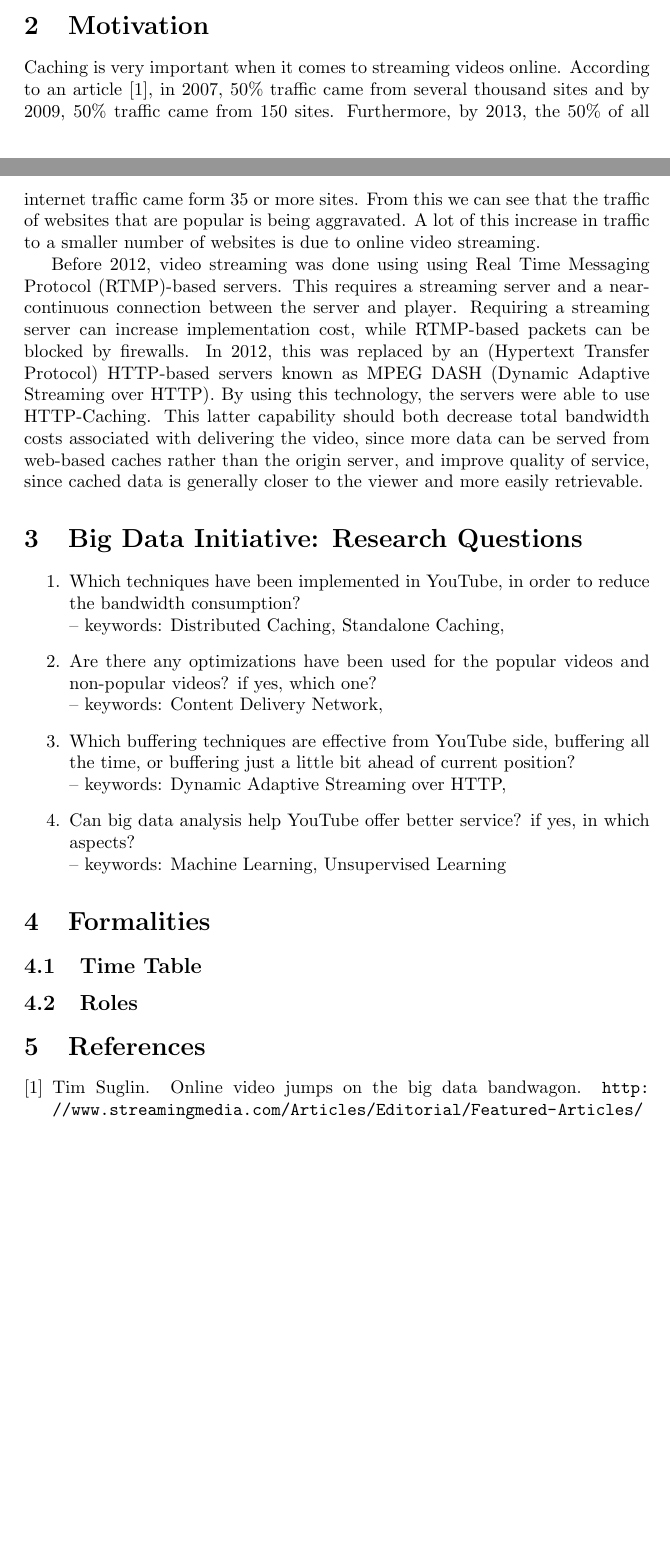
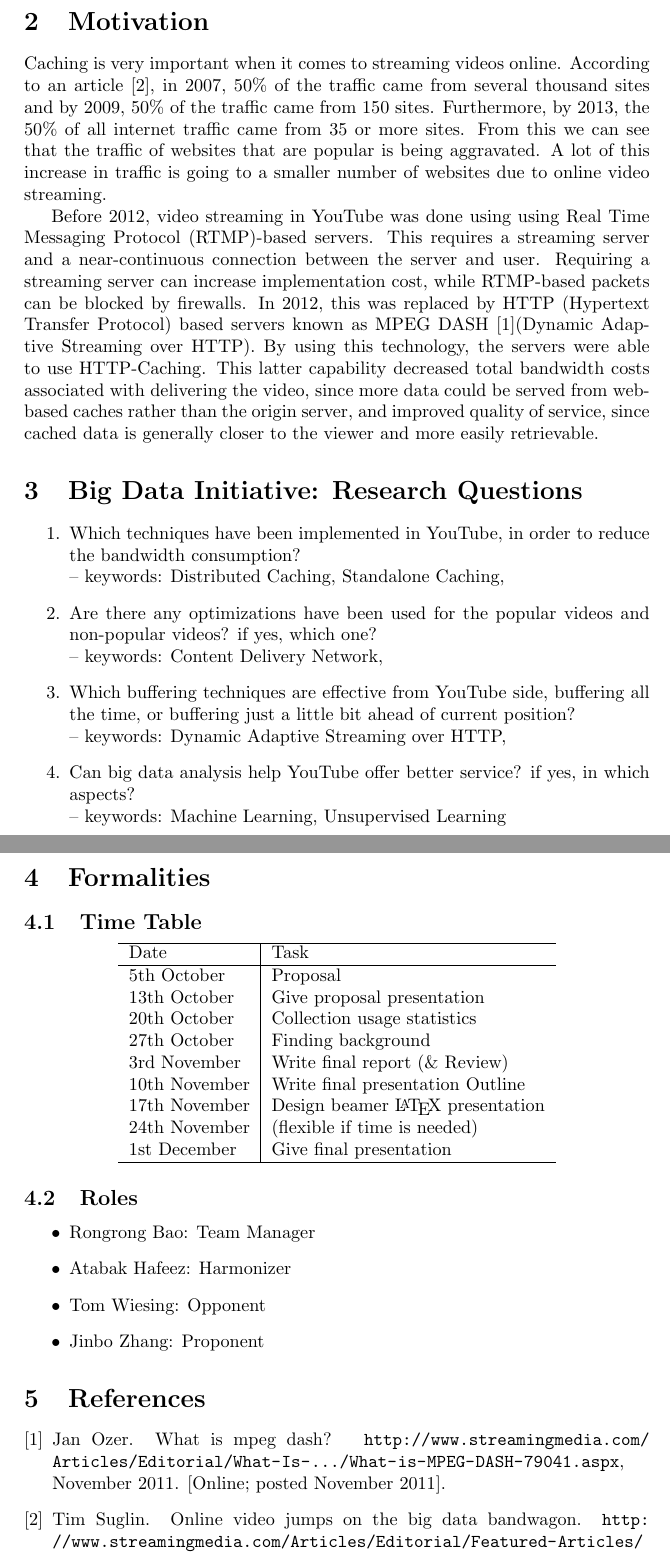
Before and after one commit to tkw1536/BigData, a LaTeX document (proposal/proposal.tex): two parts of pages 1 and 2 of 2 before the commit and two parts of pages 2 and 3 of 3 after it, joined at a grey line, cut so that both start at the same text, the shorter picture padded with empty space. Compiled offline with pdfLaTeX.

Commit message:
Finish proposal

```diff
--- a/proposal/proposal.tex
+++ b/proposal/proposal.tex
@@ -7,6 +7,7 @@
 \usepackage{amsmath}
 
 \usepackage{url}
+\usepackage{booktabs}
 
 
 \bibliographystyle{plain}
@@ -28,8 +34,10 @@
 
 \section{Motivation}
-Caching is very important when it comes to streaming videos online. According to an article \cite{OnlineVideoBandwagon}, in 2007, 50\% traffic came from several thousand sites and by 2009, 50\% traffic came from 150 sites. Furthermore, by 2013, the 50\% of all internet traffic came form 35 or more sites. From this we can see that the traffic of websites that are popular is being aggravated. A lot of this increase in traffic to a smaller number of websites is due to online video streaming.
 
-Before 2012, video streaming was done using using Real Time Messaging Protocol (RTMP)-based servers. This requires a streaming server and a near-continuous connection between the server and player. Requiring a streaming server can increase implementation cost, while RTMP-based packets can be blocked by firewalls. In 2012, this was replaced by an (Hypertext Transfer Protocol) HTTP-based servers known as MPEG DASH (Dynamic Adaptive Streaming over HTTP).  By using this technology, the servers were able to use HTTP-Caching. This latter capability should both decrease total bandwidth costs associated with delivering the video, since more data can be served from web-based caches rather than the origin server, and improve quality of service, since cached data is generally closer to the viewer and more easily retrievable.
+Caching is very important when it comes to streaming videos online. According to an article \cite{OnlineVideoBandwagon}, in 2007, 50\% of the traffic came from several thousand sites and by 2009, 50\% of the traffic came from 150 sites. Furthermore, by 2013, the 50\% of all internet traffic came from 35 or more sites. From this we can see that the traffic of websites that are popular is being aggravated. A lot of this increase in traffic is going to a smaller number of websites due to online video streaming.
+
+Before 2012, video streaming in YouTube was done using using Real Time Messaging Protocol (RTMP)-based servers. This requires a streaming server and a near-continuous connection between the server and user. Requiring a streaming server can increase implementation cost, while RTMP-based packets can be blocked by firewalls. In 2012, this was replaced by HTTP (Hypertext Transfer Protocol) based servers known as MPEG DASH \cite{MPEGDASH}(Dynamic Adaptive Streaming over HTTP). By using this technology, the servers were able to use HTTP-Caching. This latter capability decreased total bandwidth costs associated with delivering the video, since more data could be served from web-based caches rather than the origin server, and improved quality of service, since cached data is generally closer to the viewer and more easily retrievable.
+
 \section{Big Data Initiative: Research Questions}
 \begin{enumerate}
 \item Which techniques have been implemented in YouTube, in order to reduce the bandwidth consumption?\\
@@ -43,8 +51,29 @@
 \end{enumerate}
 \section{Formalities}
 \subsection{Time Table}
+\begin{center}
+  \begin{tabular}{l | l}
+  \hline
+  Date & Task \\
+  \hline
+  5th October & Proposal \\
+  13th October & Give proposal presentation \\
+  20th October & Collection usage statistics\\
+  27th October & Finding background\\
+  3rd November & Write final report (\& Review)\\
+  10th November & Write final presentation Outline\\
+  17th November & Design beamer \LaTeX\ presentation\\
+  24th November & (flexible if time is needed)\\
+  1st December & Give final presentation\\\hline
+  \end{tabular}
+\end{center}
 \subsection{Roles}
-
+\begin{itemize}
+  \item Rongrong Bao: Team Manager
+  \item Atabak Hafeez: Harmonizer
+  \item Tom Wiesing: Opponent
+  \item Jinbo Zhang: Proponent
+\end{itemize}
 \renewcommand\refname{\vskip -1cm}
 \section{References}
 \bibliography{proposal}
```
Also changed, not shown: proposal/proposal.bib (+10 -0 lines), proposal/proposal.pdf, proposal/proposal.tex (9 more changed lines), 1 other file.
